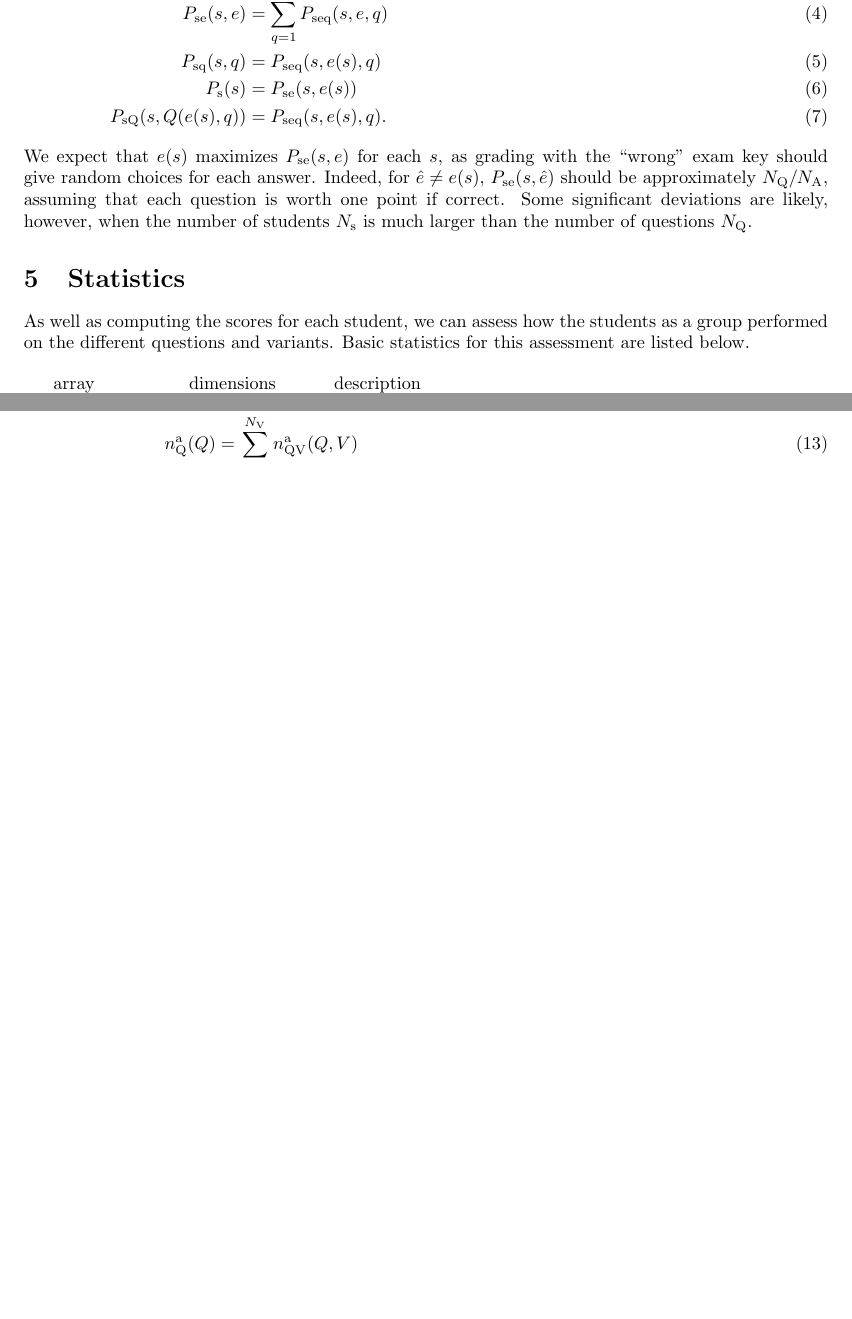
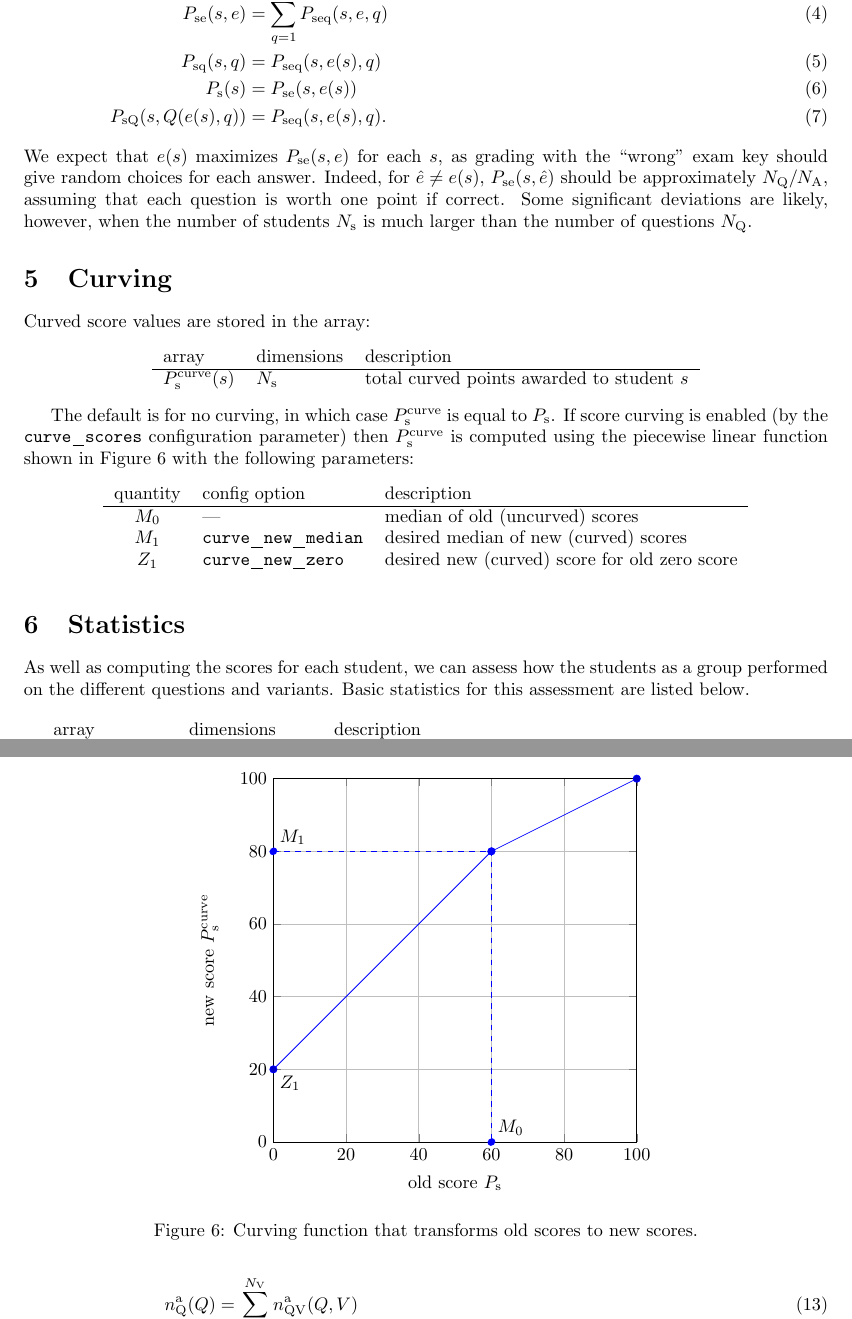
Before and after one commit to mwest1066/randexam, a LaTeX problem sheet (randexam-dev-manual.tex): two parts of pages 7 and 8 of 12 before the commit and two parts of pages 7 and 9 of 12 after it, joined at a grey line, cut so that both start at the same text, the shorter picture padded with empty space. Compiled offline with pdfLaTeX.

Commit message:
add curving options during proc-ans

```diff
--- a/randexam-dev-manual.tex
+++ b/randexam-dev-manual.tex
@@ -5,6 +5,7 @@
 \usepackage{syntax}
 \usepackage{dirtree}
 \usepackage{longtable}
+\usepackage{pgfplots}
 
 \begin{document}
 
@@ -463,6 +464,68 @@ should be approximately $N_{\rm Q} / N_{\rm A}$, assuming that each
 question is worth one point if correct. Some significant deviations
 are likely, however, when the number of students $N_{\rm s}$ is much
 larger than the number of questions $N_{\rm Q}$.
+
+\section{Curving}
+\label{sec:curving}
+
+Curved score values are stored in the array:
+\begin{center}
+  \begin{tabular}{lll}
+    array & dimensions & description \\
+    \hline
+    $P^{\rm curve}_{\rm s}(s)$ & $N_{\rm s}$
+    & total curved points awarded to student $s$
+  \end{tabular}
+\end{center}
+
+The default is for no curving, in which case $P^{\rm curve}_{\rm s}$
+is equal to $P_{\rm s}$. If score curving is enabled (by the
+\texttt{curve_scores} configuration parameter) then
+$P^{\rm curve}_{\rm s}$ is computed using the piecewise linear
+function shown in Figure~\ref{fig:curve} with the following
+parameters:
+\begin{center}
+  \begin{tabular}{cll}
+    quantity & config option & description \\
+    \hline
+    $M_0$ & --- & median of old (uncurved) scores \\
+    $M_1$ & \texttt{curve_new_median} & desired median of new (curved) scores \\
+    $Z_1$ & \texttt{curve_new_zero} & desired new (curved) score for old zero score
+  \end{tabular}
+\end{center}
+
+\begin{figure}
+  \centering
+  \begin{tikzpicture}
+    \begin{axis}[
+      width=10cm,
+      xlabel={old score $P_{\rm s}$},
+      ylabel={new score $P^{\rm curve}_{\rm s}$},
+      grid=both,
+      axis equal image,
+      xmin=0,
+      xmax=100,
+      ymin=0,
+      ymax=100,
+      ]
+      \node[above right] at (axis cs:60,0) {$M_0$};
+      \node[above right] at (axis cs:0,80) {$M_1$};
+      \node[below right] at (axis cs:0,20) {$Z_1$};
+      \addplot coordinates {
+        (0,20)
+        (60,80)
+        (100,100)
+      };
+      \addplot[dashed,blue,mark=*] coordinates {
+        (0,80)
+        (60,80)
+        (60,0)
+      };
+    \end{axis}
+  \end{tikzpicture}
+  \caption{Curving function that transforms old scores to new scores.}
+  \label{fig:curve}
+\end{figure}
 
 \section{Statistics}
 \label{sec:statistics}
```
Also changed, not shown: randexam-user-manual.tex (+61 -0 lines), randexam-dev-manual.tex (2 more changed lines), 2 other files.
